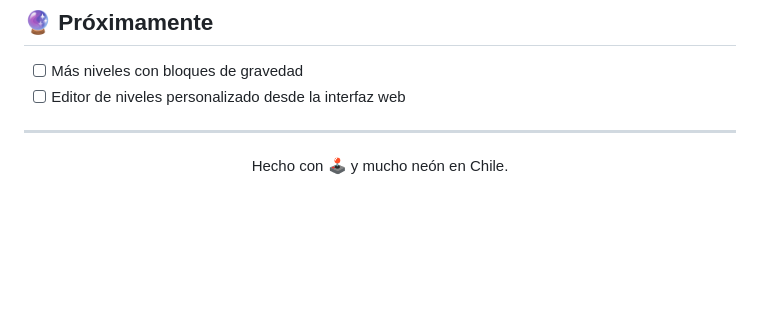
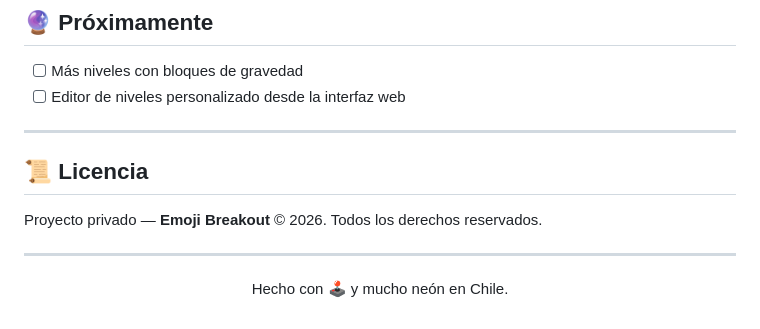
Before and after one commit to talxcual/Emoji_Breakout, a Markdown page: README.md, the part around the change. Drawn GitHub-style; blank space fills up the shorter version.

Commit message:
Add license section to README

```diff
--- a/README.md
+++ b/README.md
@@ -102,6 +102,12 @@ app/
 
 ---
 
+## 📜 Licencia
+
+Proyecto privado — **Emoji Breakout** © 2026. Todos los derechos reservados.
+
+---
+
 <p align="center">
   Hecho con 🕹️ y mucho neón en Chile.
 </p>
```
